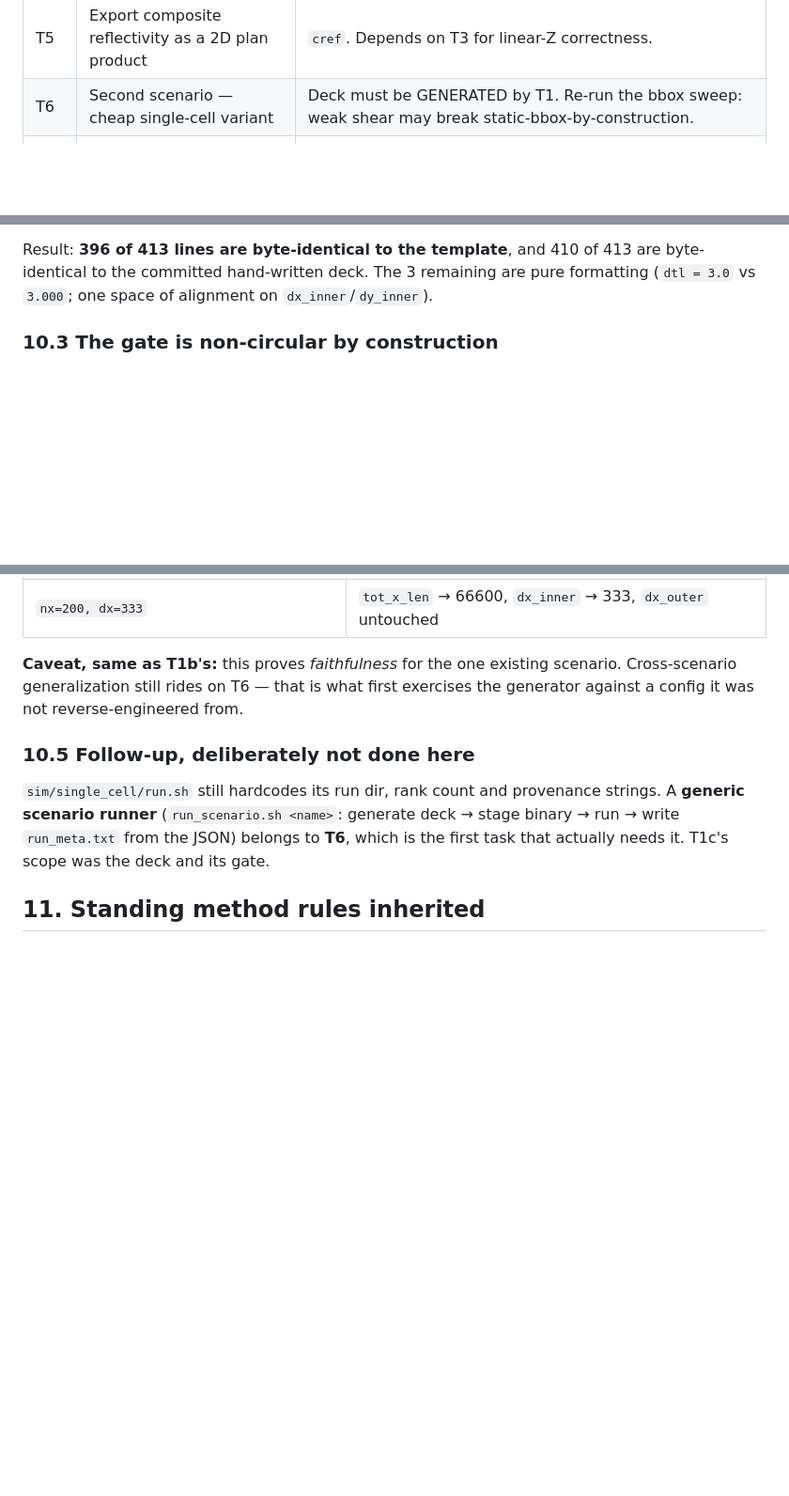
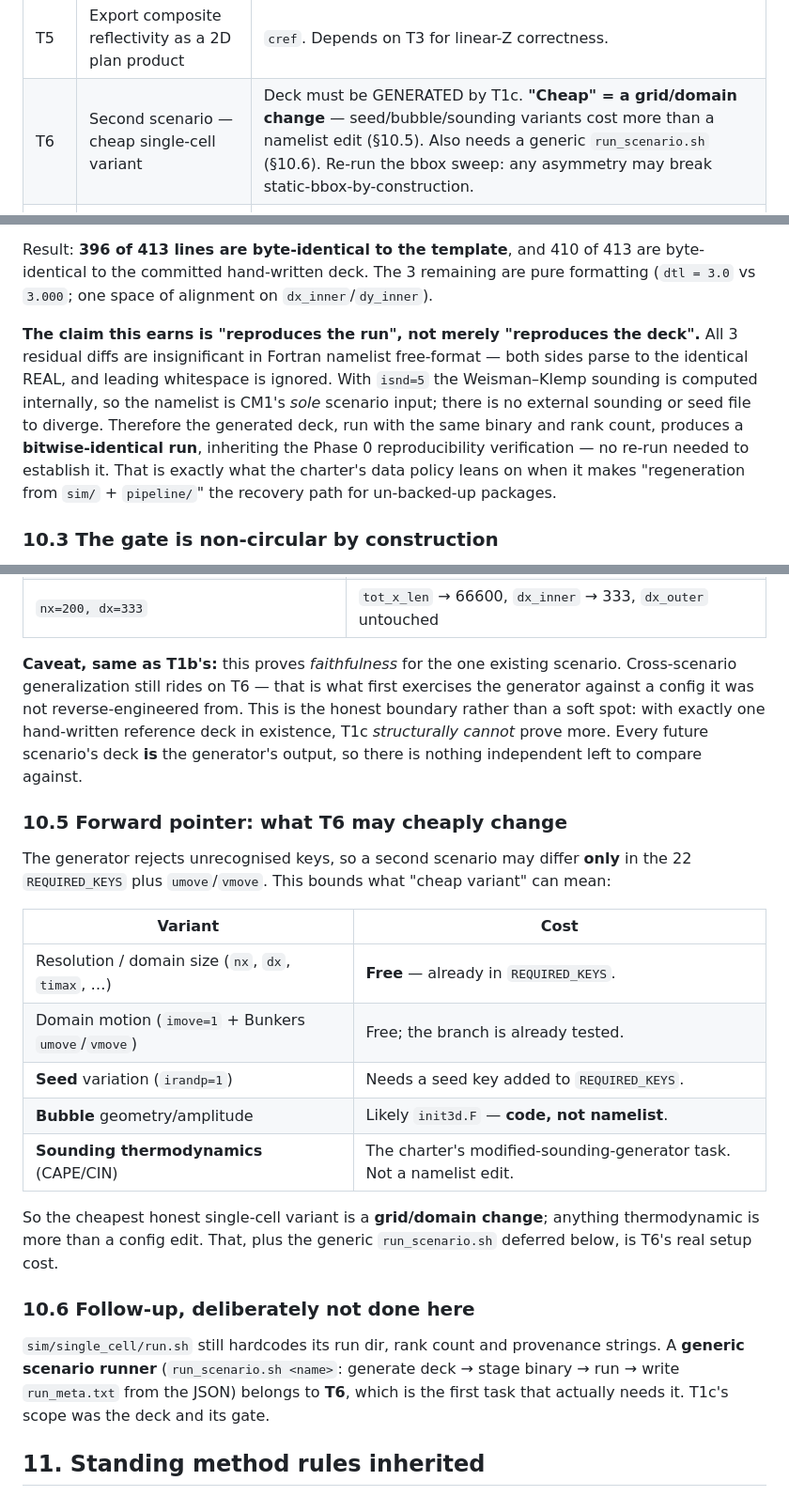
Before and after one commit to BoykoNeov/thunderstorm, a Markdown page: docs/phase2-plan-2026-07-20.md, 3 parts joined by grey strips. Shown at 94% size. GitHub-like rendering; blank space fills up the shorter version.

Commit message:
Phase 2 T1c: record the stronger claim — reproduces the RUN, not just the deck
Advisor follow-up on T1c. Two additions to the record, no code change.

1. The 3 residual text diffs (dtl 3.0 vs 3.000; one alignment space on
   dx_inner/dy_inner) are insignificant in Fortran namelist free-format -- both
   sides parse to the identical REAL and leading whitespace is ignored. With
   isnd=5 the Weisman-Klemp sounding is computed internally, so the namelist is
   CM1's SOLE scenario input: no external sounding or seed file can diverge.
   Therefore the generated deck, run with the same binary and rank count,
   produces a BITWISE-IDENTICAL run, inheriting the Phase 0 reproducibility
   verification -- established by inference, no re-run required. This is what
   makes the charter data policy's "regeneration from sim/ + pipeline/" recovery
   path for un-backed-up scenario packages actually real.

2. "Generalization rides on T6" is a structural boundary, not a hedge: with
   exactly one hand-written reference deck in existence, T1c cannot prove more
   than faithfulness, because every future scenario's deck IS the generator's
   output and there is nothing independent left to compare against.

Plus a forward pointer for T6 (plan §10.5): the unknown-key guard means a second
scenario may differ only in the 22 REQUIRED_KEYS + umove/vmove. A resolution or
domain-size change is free; a seed variant (irandp=1) needs a new required key;
bubble geometry (init3d.F) and sounding thermodynamics need actual code. So the
cheapest honest single-cell variant is a grid/domain change -- worth knowing
before scoping T6, together with the generic run_scenario.sh left to it.

Co-Authored-By: Claude Opus 4.8 (1M context) <noreply@anthropic.com>
Claude-Session: https://claude.ai/code/session_01P486Pj8aqUHXUbfBQRGVvs

```diff
--- a/docs/phase2-plan-2026-07-20.md
+++ b/docs/phase2-plan-2026-07-20.md
@@ -109,7 +109,7 @@ system, and `dBZ`-interpolated-in-dB sits underneath the radar view.
 | T3 | Resample dBZ in linear Z, not dB | Phase 1 carried item #3. Gates an honest radar view. Forces re-export. |
 | T4 | Export updraft `w` as a selectable field | Use `winterp`. Signed → different encoding from the log-uint8 hydrometeors. SVT: Tex B has 3 spare channels. |
 | T5 | Export composite reflectivity as a 2D plan product | `cref`. Depends on T3 for linear-Z correctness. |
-| T6 | Second scenario — cheap single-cell variant | Deck must be GENERATED by T1. Re-run the bbox sweep: weak shear may break static-bbox-by-construction. |
+| T6 | Second scenario — cheap single-cell variant | Deck must be GENERATED by T1c. **"Cheap" = a grid/domain change** — seed/bubble/sounding variants cost more than a namelist edit (§10.5). Also needs a generic `run_scenario.sh` (§10.6). Re-run the bbox sweep: any asymmetry may break static-bbox-by-construction. |
 | T7 | Diorama scenario selection | `vite.config.ts` hardcodes one `DATA_DIR`; `main.ts:225` fetches one manifest. Must handle differing grids between packages. |
 | T8 | Diorama layer panel + updraft layer | Teaching-grade panel with legends/units/DIAGNOSTIC labels, replacing URL-param-and-keystroke-only control. |
 | T9 | Diorama radar plan view | NWS colormap already exists (`src/colormap.ts::dbzColorGLSL`). Keep distinct from the 3D dBZ MIP layer. |
@@ -228,6 +228,16 @@ Result: **396 of 413 lines are byte-identical to the template**, and 410 of 413
 byte-identical to the committed hand-written deck. The 3 remaining are pure
 formatting (`dtl = 3.0` vs `3.000`; one space of alignment on `dx_inner`/`dy_inner`).
 
+**The claim this earns is "reproduces the run", not merely "reproduces the deck".**
+All 3 residual diffs are insignificant in Fortran namelist free-format — both sides
+parse to the identical REAL, and leading whitespace is ignored. With `isnd=5` the
+Weisman–Klemp sounding is computed internally, so the namelist is CM1's *sole*
+scenario input; there is no external sounding or seed file to diverge. Therefore the
+generated deck, run with the same binary and rank count, produces a **bitwise-identical
+run**, inheriting the Phase 0 reproducibility verification — no re-run needed to
+establish it. That is exactly what the charter's data policy leans on when it makes
+"regeneration from `sim/` + `pipeline/`" the recovery path for un-backed-up packages.
+
 ### 10.3 The gate is non-circular by construction
 
 The template is the **Phase 0 validation deck**, not a copy of the target. All 17
@@ -258,9 +268,29 @@ fire:
 
 **Caveat, same as T1b's:** this proves *faithfulness* for the one existing scenario.
 Cross-scenario generalization still rides on T6 — that is what first exercises the
-generator against a config it was not reverse-engineered from.
+generator against a config it was not reverse-engineered from. This is the honest
+boundary rather than a soft spot: with exactly one hand-written reference deck in
+existence, T1c *structurally cannot* prove more. Every future scenario's deck **is**
+the generator's output, so there is nothing independent left to compare against.
 
-### 10.5 Follow-up, deliberately not done here
+### 10.5 Forward pointer: what T6 may cheaply change
+
+The generator rejects unrecognised keys, so a second scenario may differ **only** in
+the 22 `REQUIRED_KEYS` plus `umove`/`vmove`. This bounds what "cheap variant" can mean:
+
+| Variant | Cost |
+|---|---|
+| Resolution / domain size (`nx`, `dx`, `timax`, …) | **Free** — already in `REQUIRED_KEYS`. |
+| Domain motion (`imove=1` + Bunkers `umove`/`vmove`) | Free; the branch is already tested. |
+| **Seed** variation (`irandp=1`) | Needs a seed key added to `REQUIRED_KEYS`. |
+| **Bubble** geometry/amplitude | Likely `init3d.F` — **code, not namelist**. |
+| **Sounding thermodynamics** (CAPE/CIN) | The charter's modified-sounding-generator task. Not a namelist edit. |
+
+So the cheapest honest single-cell variant is a **grid/domain change**; anything
+thermodynamic is more than a config edit. That, plus the generic `run_scenario.sh`
+deferred below, is T6's real setup cost.
+
+### 10.6 Follow-up, deliberately not done here
 
 `sim/single_cell/run.sh` still hardcodes its run dir, rank count and provenance
 strings. A **generic scenario runner** (`run_scenario.sh <name>`: generate deck →
```
Also changed, not shown: CLAUDE.md (+14 -3 lines).
